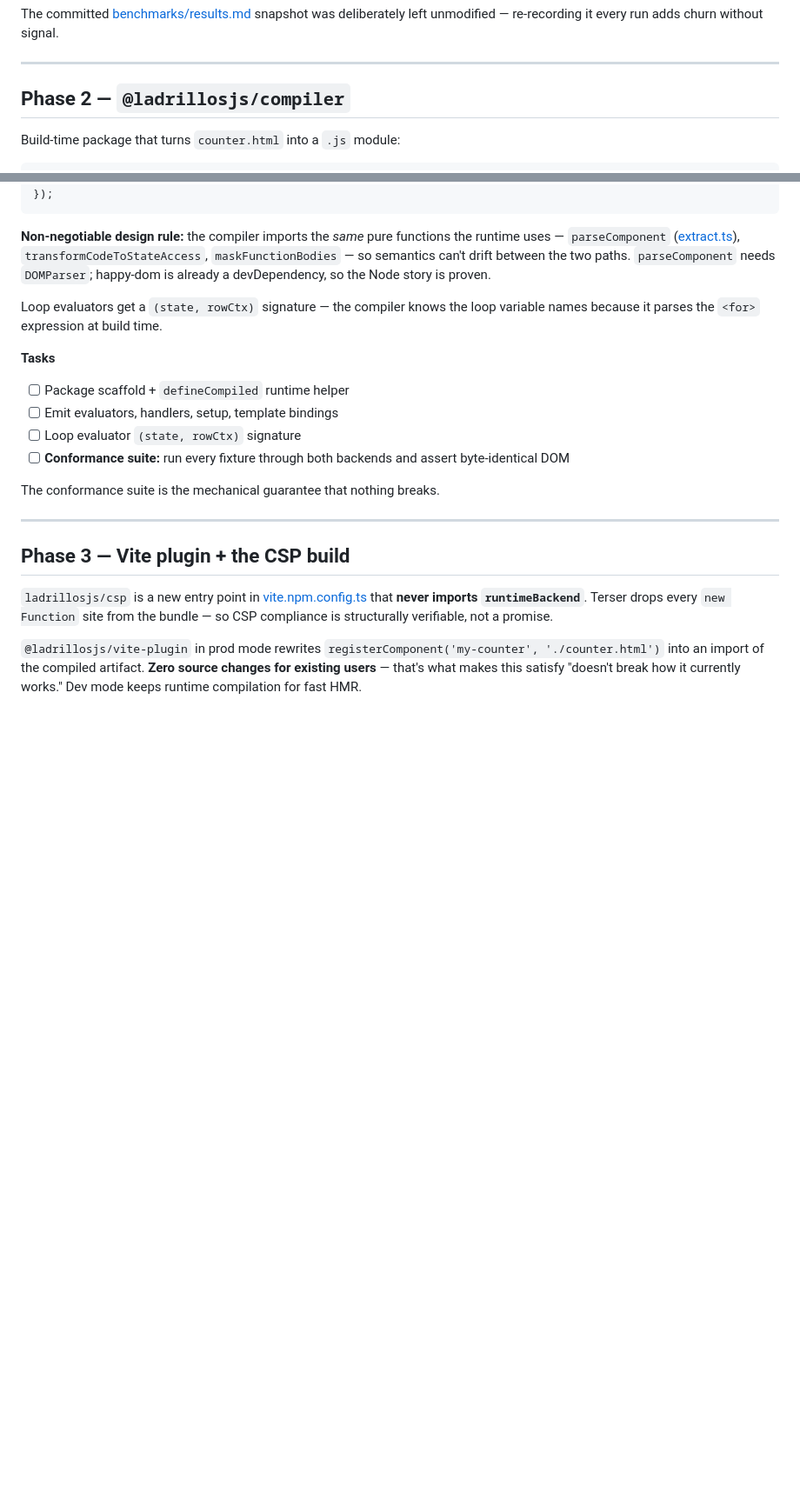
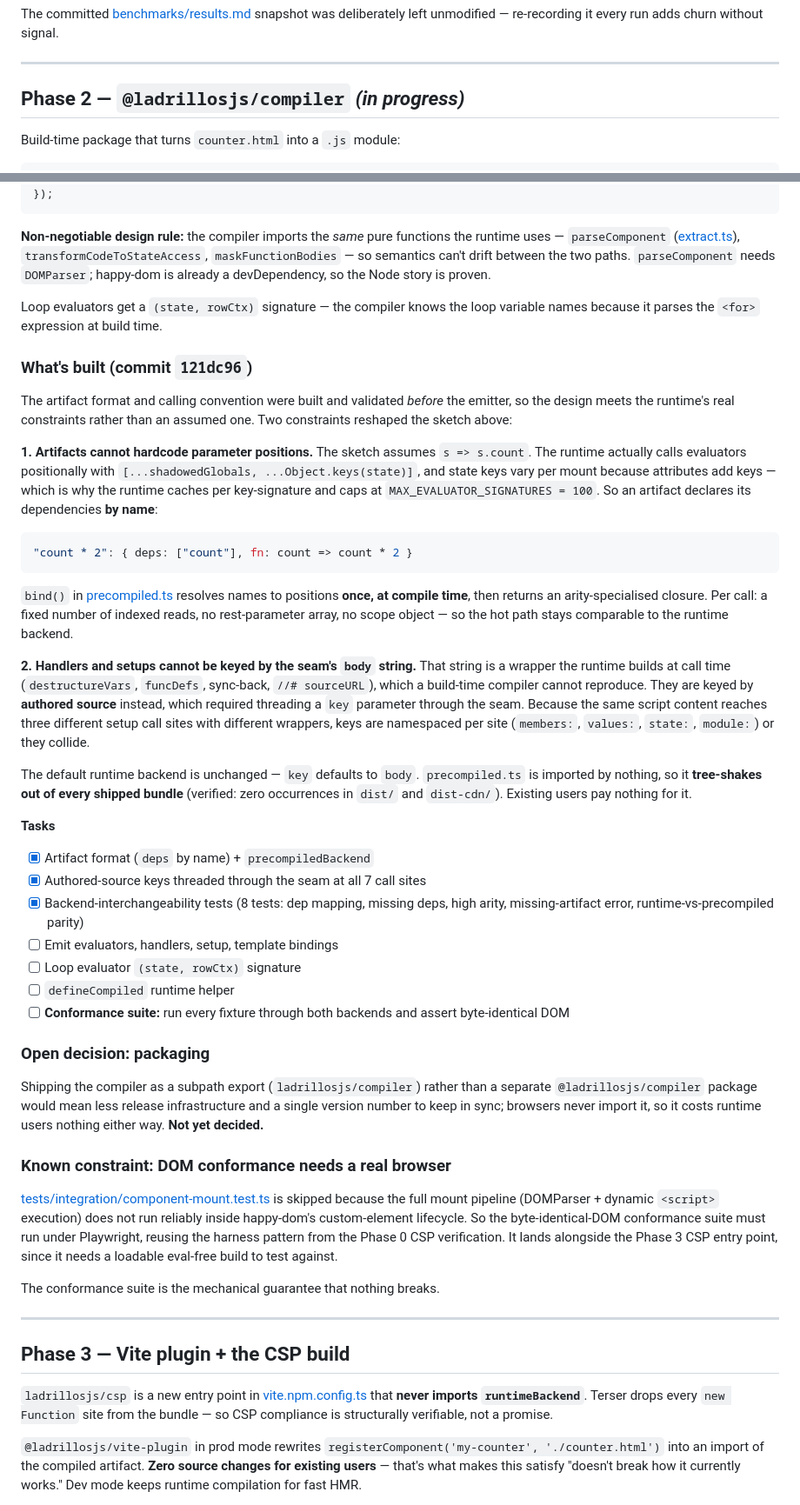
Before and after one commit to drubiodev/LadrillosJS, a Markdown page: ROADMAP.md, 2 parts joined by grey strips. Shown at 87% size. GitHub-like rendering; blank space fills up the shorter version.

Commit message:
docs(roadmap): record Phase 2 foundation and two design corrections

````diff
--- a/ROADMAP.md
+++ b/ROADMAP.md
@@ -126,7 +126,7 @@ signal.
 
 ---
 
-## Phase 2 — `@ladrillosjs/compiler`
+## Phase 2 — `@ladrillosjs/compiler` *(in progress)*
 
 Build-time package that turns `counter.html` into a `.js` module:
 
@@ -151,13 +151,70 @@ a devDependency, so the Node story is proven.
 Loop evaluators get a `(state, rowCtx)` signature — the compiler knows the loop
 variable names because it parses the `<for>` expression at build time.
 
+### What's built (commit `121dc96`)
+
+The artifact format and calling convention were built and validated *before*
+the emitter, so the design meets the runtime's real constraints rather than an
+assumed one. Two constraints reshaped the sketch above:
+
+**1. Artifacts cannot hardcode parameter positions.** The sketch assumes
+`s => s.count`. The runtime actually calls evaluators positionally with
+`[...shadowedGlobals, ...Object.keys(state)]`, and state keys vary per mount
+because attributes add keys — which is why the runtime caches per key-signature
+and caps at `MAX_EVALUATOR_SIGNATURES = 100`. So an artifact declares its
+dependencies **by name**:
+
+```js
+"count * 2": { deps: ["count"], fn: count => count * 2 }
+```
+
+`bind()` in [precompiled.ts](src/core/js/precompiled.ts) resolves names to
+positions **once, at compile time**, then returns an arity-specialised closure.
+Per call: a fixed number of indexed reads, no rest-parameter array, no scope
+object — so the hot path stays comparable to the runtime backend.
+
+**2. Handlers and setups cannot be keyed by the seam's `body` string.** That
+string is a wrapper the runtime builds at call time (`destructureVars`,
+`funcDefs`, sync-back, `//# sourceURL`), which a build-time compiler cannot
+reproduce. They are keyed by **authored source** instead, which required
+threading a `key` parameter through the seam. Because the same script content
+reaches three different setup call sites with different wrappers, keys are
+namespaced per site (`members:`, `values:`, `state:`, `module:`) or they
+collide.
+
+The default runtime backend is unchanged — `key` defaults to `body`.
+`precompiled.ts` is imported by nothing, so it **tree-shakes out of every
+shipped bundle** (verified: zero occurrences in `dist/` and `dist-cdn/`).
+Existing users pay nothing for it.
+
 **Tasks**
 
-- [ ] Package scaffold + `defineCompiled` runtime helper
+- [x] Artifact format (`deps` by name) + `precompiledBackend`
+- [x] Authored-source keys threaded through the seam at all 7 call sites
+- [x] Backend-interchangeability tests (8 tests: dep mapping, missing deps,
+      high arity, missing-artifact error, runtime-vs-precompiled parity)
 - [ ] Emit evaluators, handlers, setup, template bindings
 - [ ] Loop evaluator `(state, rowCtx)` signature
+- [ ] `defineCompiled` runtime helper
 - [ ] **Conformance suite:** run every fixture through both backends and assert
       byte-identical DOM
+
+### Open decision: packaging
+
+Shipping the compiler as a subpath export (`ladrillosjs/compiler`) rather than a
+separate `@ladrillosjs/compiler` package would mean less release infrastructure
+and a single version number to keep in sync; browsers never import it, so it
+costs runtime users nothing either way. **Not yet decided.**
+
+### Known constraint: DOM conformance needs a real browser
+
+[tests/integration/component-mount.test.ts](tests/integration/component-mount.test.ts)
+is skipped because the full mount pipeline (DOMParser + dynamic `<script>`
+execution) does not run reliably inside happy-dom's custom-element lifecycle.
+So the byte-identical-DOM conformance suite must run under Playwright, reusing
+the harness pattern from the Phase 0 CSP verification. It lands alongside the
+Phase 3 CSP entry point, since it needs a loadable eval-free build to test
+against.
 
 The conformance suite is the mechanical guarantee that nothing breaks.
 
````
